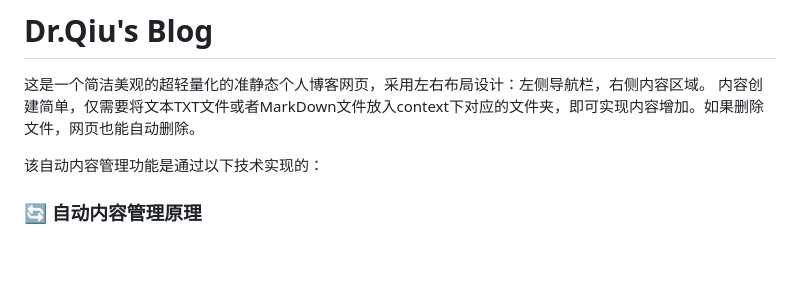
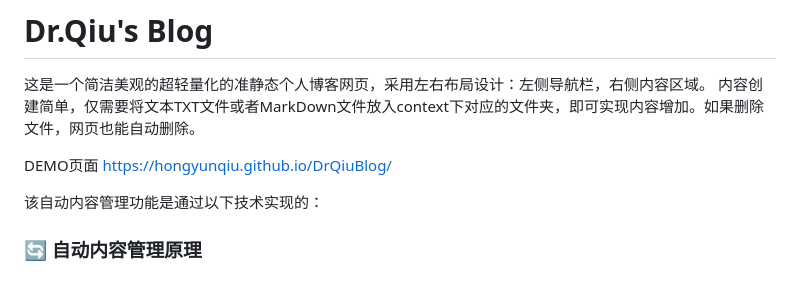
Before and after one commit to HongyunQiu/DrQiuBlog, a Markdown page: readme.md, the part around the change. Drawn GitHub-style; blank space fills up the shorter version.

Commit message:
add demo page

```diff
--- a/readme.md
+++ b/readme.md
@@ -2,6 +2,8 @@
 
 这是一个简洁美观的超轻量化的准静态个人博客网页，采用左右布局设计：左侧导航栏，右侧内容区域。
 内容创建简单，仅需要将文本TXT文件或者MarkDown文件放入context下对应的文件夹，即可实现内容增加。如果删除文件，网页也能自动删除。
+
+DEMO页面  https://hongyunqiu.github.io/DrQiuBlog/
 
 该自动内容管理功能是通过以下技术实现的：
 
```
